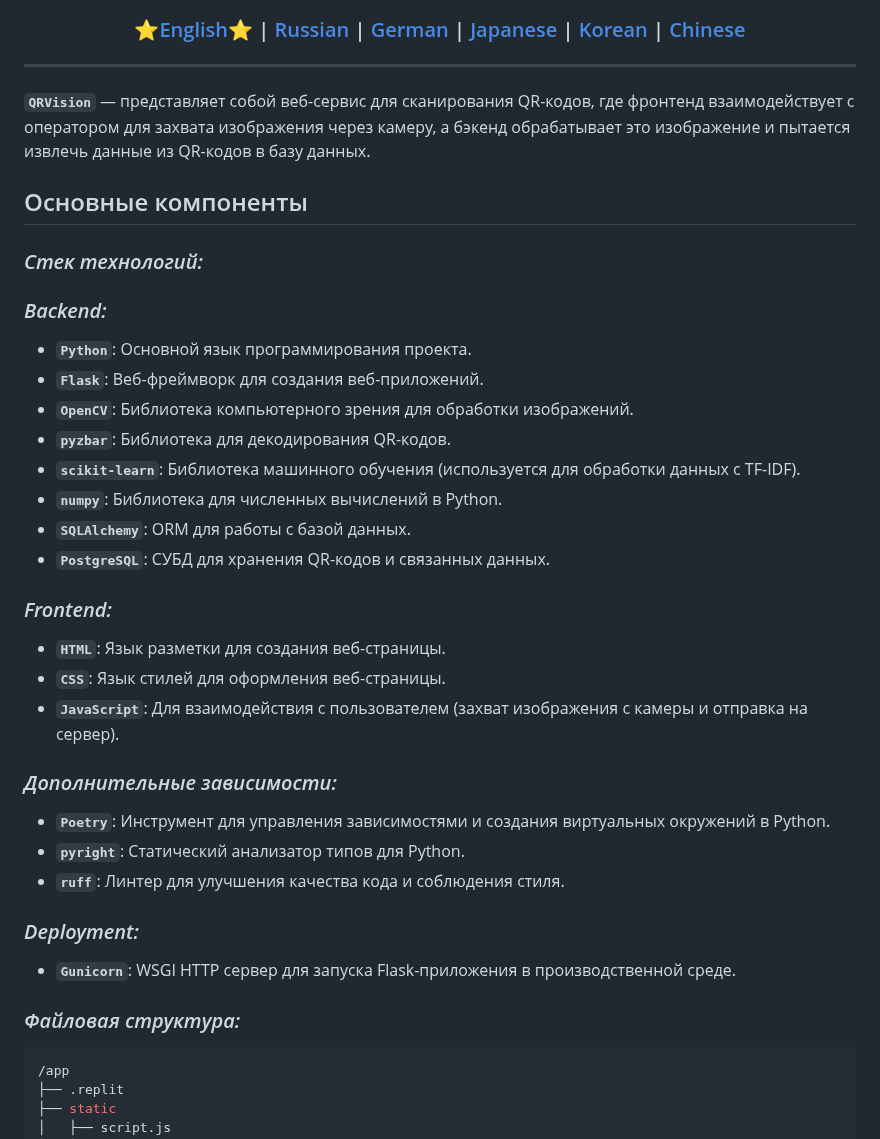
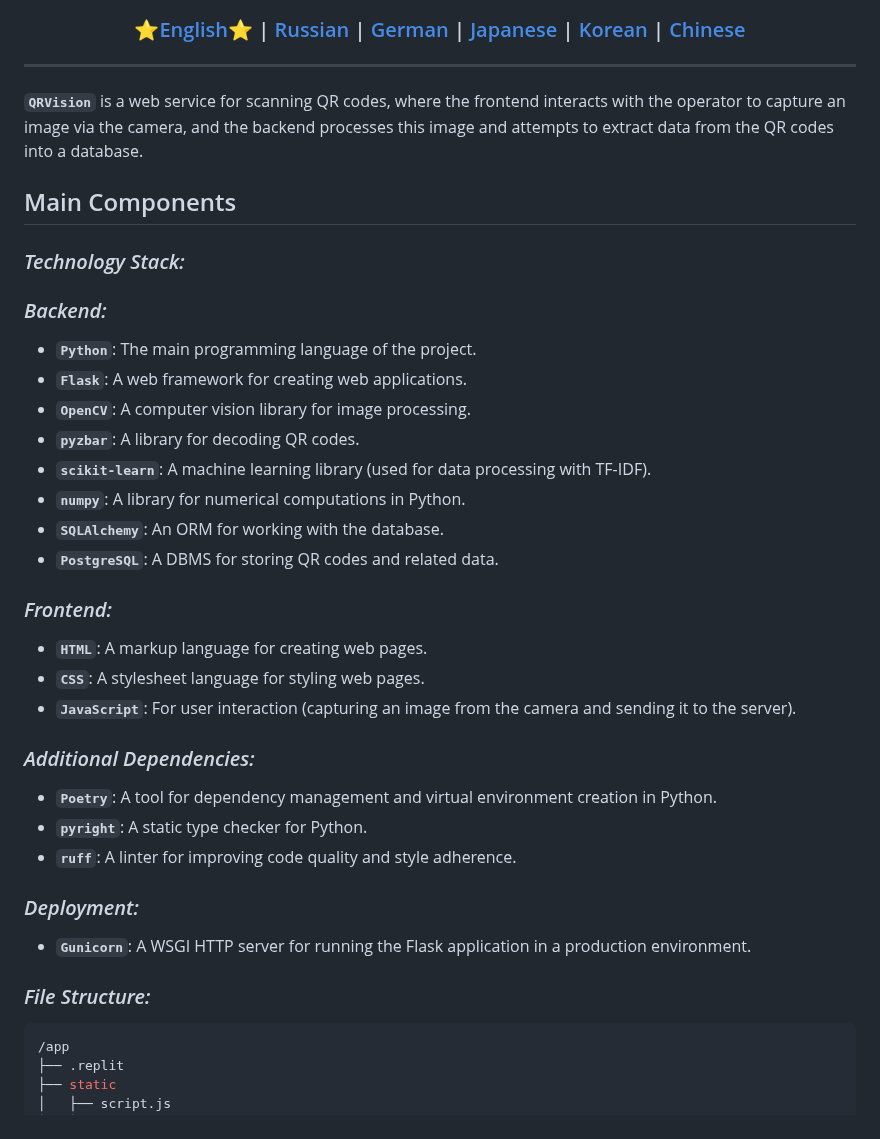
Before and after one commit to Solrikk/QRVision, a Markdown page: README.md, the part around one of its changes. Drawn GitHub-style.

````diff
--- a/README.md
+++ b/README.md
@@ -2,40 +2,40 @@
 
 -----------------
 
-**`QRVision`** — представляет собой веб-сервис для сканирования QR-кодов, где фронтенд взаимодействует с оператором для захвата изображения через камеру, а бэкенд обрабатывает это изображение и пытается извлечь данные из QR-кодов в базу данных.
+**`QRVision`** is a web service for scanning QR codes, where the frontend interacts with the operator to capture an image via the camera, and the backend processes this image and attempts to extract data from the QR codes into a database.
 
-## Основные компоненты
+## Main Components
 
-### _Стек технологий:_
+### _Technology Stack:_
 
 ### _Backend:_
 
-- **`Python`**: Основной язык программирования проекта.
-- **`Flask`**: Веб-фреймворк для создания веб-приложений.
-- **`OpenCV`**: Библиотека компьютерного зрения для обработки изображений.
-- **`pyzbar`**: Библиотека для декодирования QR-кодов.
-- **`scikit-learn`**: Библиотека машинного обучения (используется для обработки данных с TF-IDF).
-- **`numpy`**: Библиотека для численных вычислений в Python.
-- **`SQLAlchemy`**: ORM для работы с базой данных.
-- **`PostgreSQL`**: СУБД для хранения QR-кодов и связанных данных.
+- **`Python`**: The main programming language of the project.
+- **`Flask`**: A web framework for creating web applications.
+- **`OpenCV`**: A computer vision library for image processing.
+- **`pyzbar`**: A library for decoding QR codes.
+- **`scikit-learn`**: A machine learning library (used for data processing with TF-IDF).
+- **`numpy`**: A library for numerical computations in Python.
+- **`SQLAlchemy`**: An ORM for working with the database.
+- **`PostgreSQL`**: A DBMS for storing QR codes and related data.
 
 ### _Frontend:_
 
-- **`HTML`**: Язык разметки для создания веб-страницы.
-- **`CSS`**: Язык стилей для оформления веб-страницы.
-- **`JavaScript`**: Для взаимодействия с пользователем (захват изображения с камеры и отправка на сервер).
+- **`HTML`**: A markup language for creating web pages.
+- **`CSS`**: A stylesheet language for styling web pages.
+- **`JavaScript`**: For user interaction (capturing an image from the camera and sending it to the server).
 
-### _Дополнительные зависимости:_
+### _Additional Dependencies:_
 
-- **`Poetry`**: Инструмент для управления зависимостями и создания виртуальных окружений в Python.
-- **`pyright`**: Статический анализатор типов для Python.
-- **`ruff`**: Линтер для улучшения качества кода и соблюдения стиля.
+- **`Poetry`**: A tool for dependency management and virtual environment creation in Python.
+- **`pyright`**: A static type checker for Python.
+- **`ruff`**: A linter for improving code quality and style adherence.
 
 ### _Deployment:_
 
-- **`Gunicorn`**: WSGI HTTP сервер для запуска Flask-приложения в производственной среде.
+- **`Gunicorn`**: A WSGI HTTP server for running the Flask application in a production environment.
 
-### _Файловая структура:_
+### _File Structure:_
 
 ```shell
 /app
````
Also changed, not shown: other parts of README.md (+33 -35 lines).
